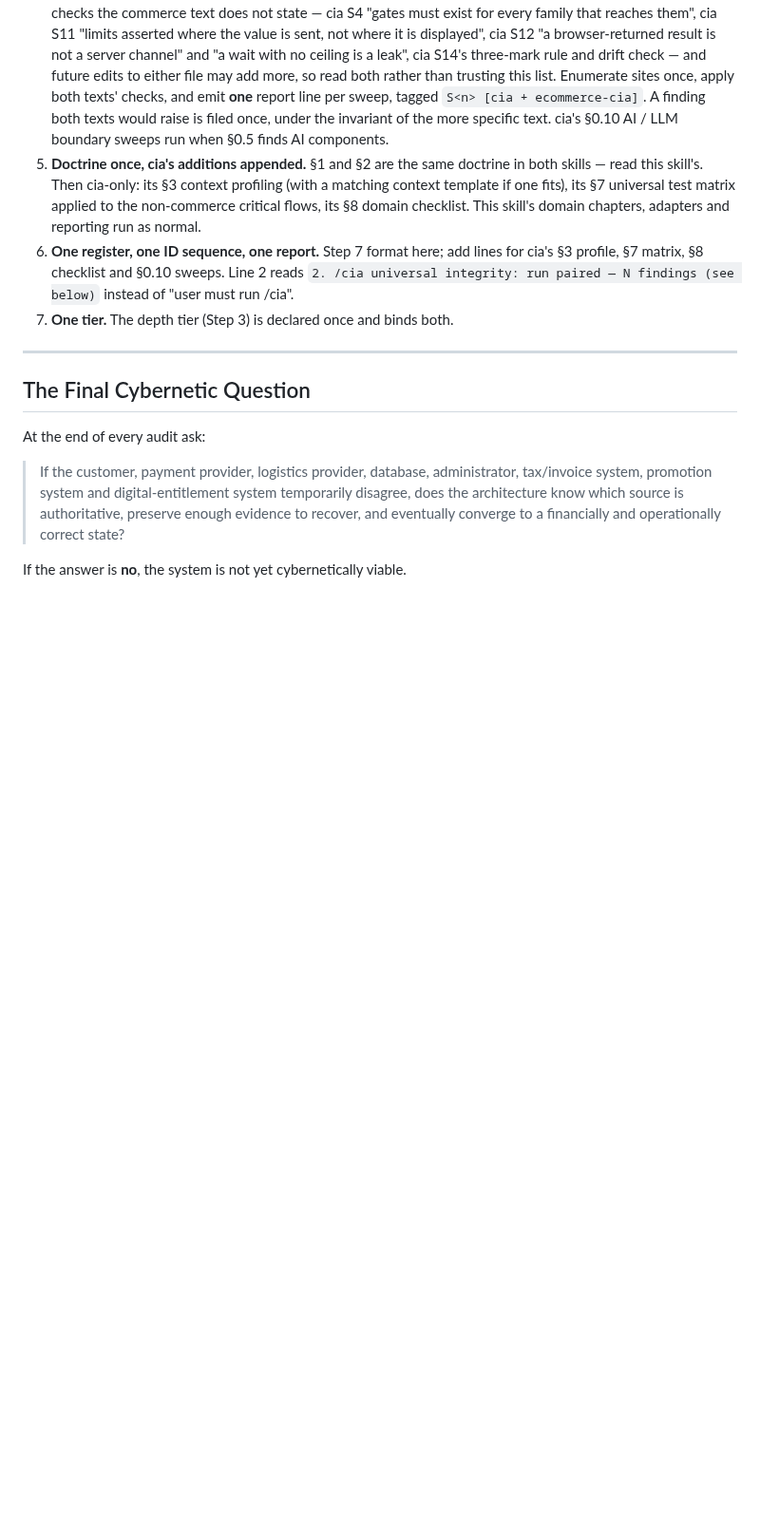
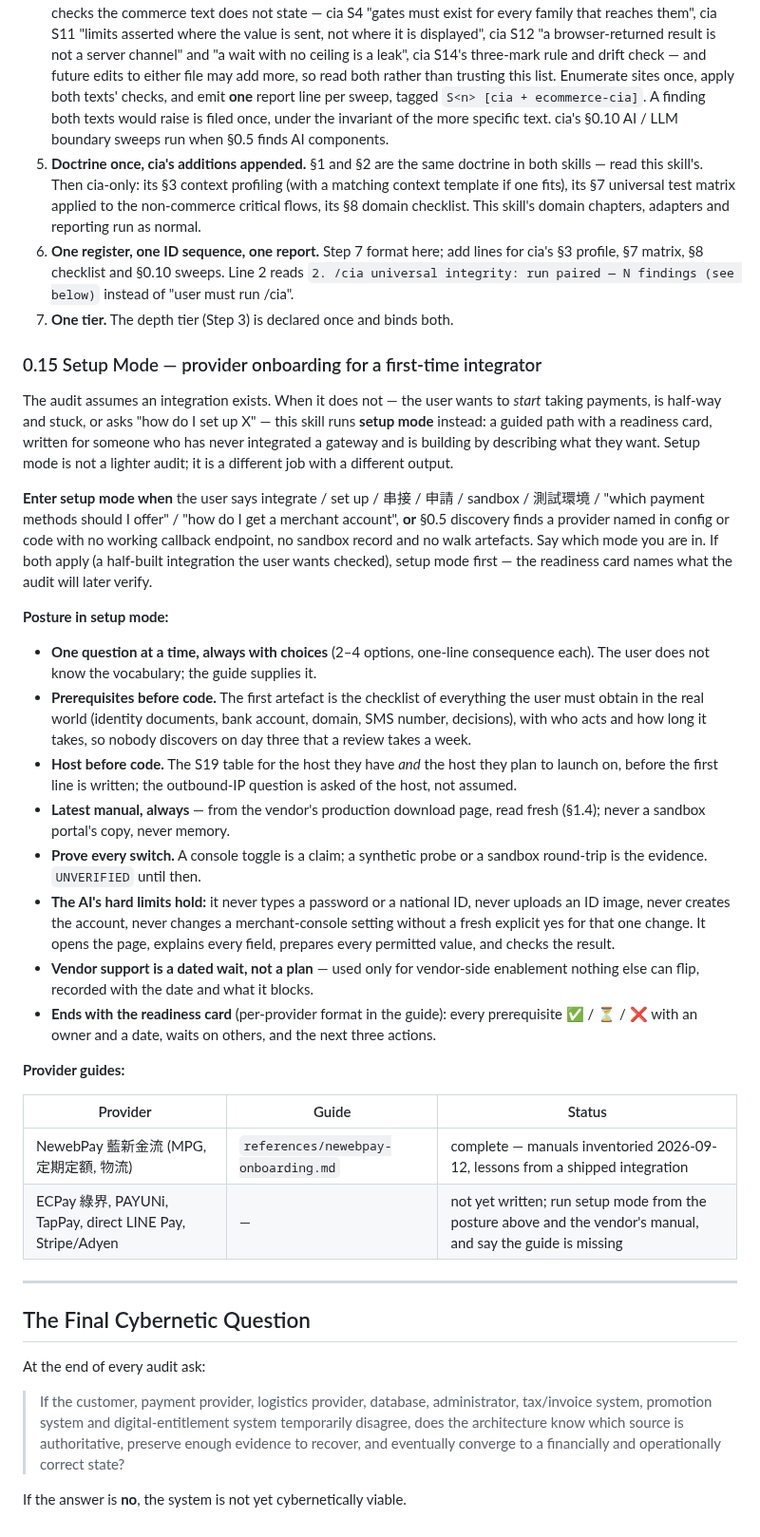
Before and after one commit to mixocreative/ecommerce-cia, a Markdown page: SKILL.md, the part around one of its changes. Shown at 95% size. Drawn GitHub-style; blank space fills up the shorter version.

```diff
--- a/SKILL.md
+++ b/SKILL.md
@@ -356,6 +357,30 @@ Runs only when the user names both skills in one request ("run /cia and /ecommer
 6. **One register, one ID sequence, one report.** Step 7 format here; add lines for cia's §3 profile, §7 matrix, §8 checklist and §0.10 sweeps. Line 2 reads `2. /cia universal integrity: run paired — N findings (see below)` instead of "user must run /cia".
 7. **One tier.** The depth tier (Step 3) is declared once and binds both.
 
+### 0.15 Setup Mode — provider onboarding for a first-time integrator
+
+The audit assumes an integration exists. When it does not — the user wants to *start* taking payments, is half-way and stuck, or asks "how do I set up X" — this skill runs **setup mode** instead: a guided path with a readiness card, written for someone who has never integrated a gateway and is building by describing what they want. Setup mode is not a lighter audit; it is a different job with a different output.
+
+**Enter setup mode when** the user says integrate / set up / 串接 / 申請 / sandbox / 測試環境 / "which payment methods should I offer" / "how do I get a merchant account", **or** §0.5 discovery finds a provider named in config or code with no working callback endpoint, no sandbox record and no walk artefacts. Say which mode you are in. If both apply (a half-built integration the user wants checked), setup mode first — the readiness card names what the audit will later verify.
+
+**Posture in setup mode:**
+
+- **One question at a time, always with choices** (2–4 options, one-line consequence each). The user does not know the vocabulary; the guide supplies it.
+- **Prerequisites before code.** The first artefact is the checklist of everything the user must obtain in the real world (identity documents, bank account, domain, SMS number, decisions), with who acts and how long it takes, so nobody discovers on day three that a review takes a week.
+- **Host before code.** The S19 table for the host they have *and* the host they plan to launch on, before the first line is written; the outbound-IP question is asked of the host, not assumed.
+- **Latest manual, always** — from the vendor's production download page, read fresh (§1.4); never a sandbox portal's copy, never memory.
+- **Prove every switch.** A console toggle is a claim; a synthetic probe or a sandbox round-trip is the evidence. `UNVERIFIED` until then.
+- **The AI's hard limits hold:** it never types a password or a national ID, never uploads an ID image, never creates the account, never changes a merchant-console setting without a fresh explicit yes for that one change. It opens the page, explains every field, prepares every permitted value, and checks the result.
+- **Vendor support is a dated wait, not a plan** — used only for vendor-side enablement nothing else can flip, recorded with the date and what it blocks.
+- **Ends with the readiness card** (per-provider format in the guide): every prerequisite ✅ / ⏳ / ❌ with an owner and a date, waits on others, and the next three actions.
+
+**Provider guides:**
+
+| Provider | Guide | Status |
+|---|---|---|
+| NewebPay 藍新金流 (MPG, 定期定額, 物流) | `references/newebpay-onboarding.md` | complete — manuals inventoried 2026-09-12, lessons from a shipped integration |
+| ECPay 綠界, PAYUNi, TapPay, direct LINE Pay, Stripe/Adyen | — | not yet written; run setup mode from the posture above and the vendor's manual, and say the guide is missing |
+
 ---
 
 ## The Final Cybernetic Question
```
Also changed, not shown: other parts of SKILL.md (+2 -1 lines), references/newebpay-onboarding.md (added, +274 -0 lines).
